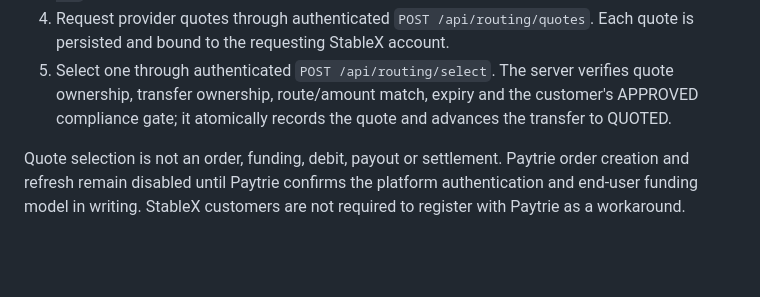
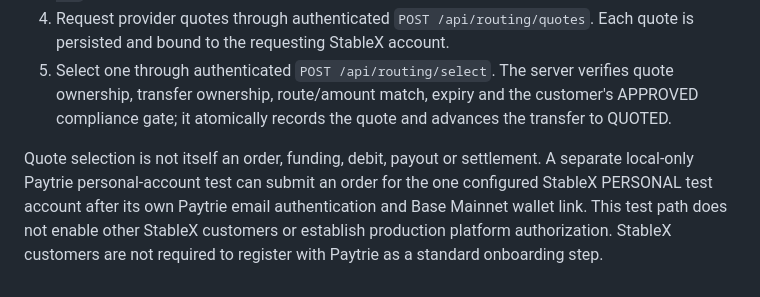
Before and after one commit to ojekab4u/StableX, a Markdown page: README.md, the part around the change. Drawn GitHub-style; blank space fills up the shorter version.

Commit message:
Align transfer flow documentation with personal Paytrie test path

```diff
--- a/README.md
+++ b/README.md
@@ -511,4 +511,4 @@ Open `/transfer-flow.html` from the customer dashboard (or directly) to exercise
 4. Request provider quotes through authenticated `POST /api/routing/quotes`. Each quote is persisted and bound to the requesting StableX account.
 5. Select one through authenticated `POST /api/routing/select`. The server verifies quote ownership, transfer ownership, route/amount match, expiry and the customer's APPROVED compliance gate; it atomically records the quote and advances the transfer to QUOTED.
 
-Quote selection is not an order, funding, debit, payout or settlement. Paytrie order creation and refresh remain disabled until Paytrie confirms the platform authentication and end-user funding model in writing. StableX customers are not required to register with Paytrie as a workaround.
+Quote selection is not itself an order, funding, debit, payout or settlement. A separate local-only Paytrie personal-account test can submit an order for the one configured StableX PERSONAL test account after its own Paytrie email authentication and Base Mainnet wallet link. This test path does not enable other StableX customers or establish production platform authorization. StableX customers are not required to register with Paytrie as a standard onboarding step.
```
